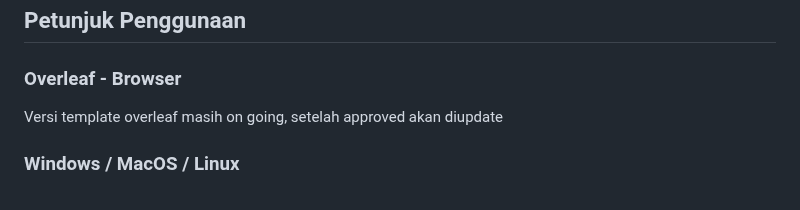
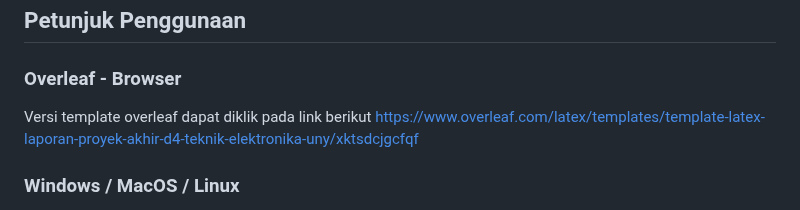
Before and after one commit to 2black0/Template-LaTeX-Tugas-Akhir-Sarjana-Terapan-UNY, a Markdown page: README.md, the part around the change. Rendered like a GitHub page.

```diff
--- a/README.md
+++ b/README.md
@@ -38,7 +38,7 @@ pada file dengan tanda -e- di atas adalah file yang diperkenankan untuk diedit,
 ## Petunjuk Penggunaan
 
 ### Overleaf - Browser
-Versi template overleaf masih on going, setelah approved akan diupdate
+Versi template overleaf dapat diklik pada link berikut https://www.overleaf.com/latex/templates/template-latex-laporan-proyek-akhir-d4-teknik-elektronika-uny/xktsdcjgcfqf
 
 ### Windows / MacOS / Linux
 1. Unduh dan Install MikTeX (https://miktex.org/download) sebagai distribusi dari LaTeX dan TeXstudio (https://www.texstudio.org/) sebagai editor untuk Sistem Operasi Windows, MacOS atau Linux
```
